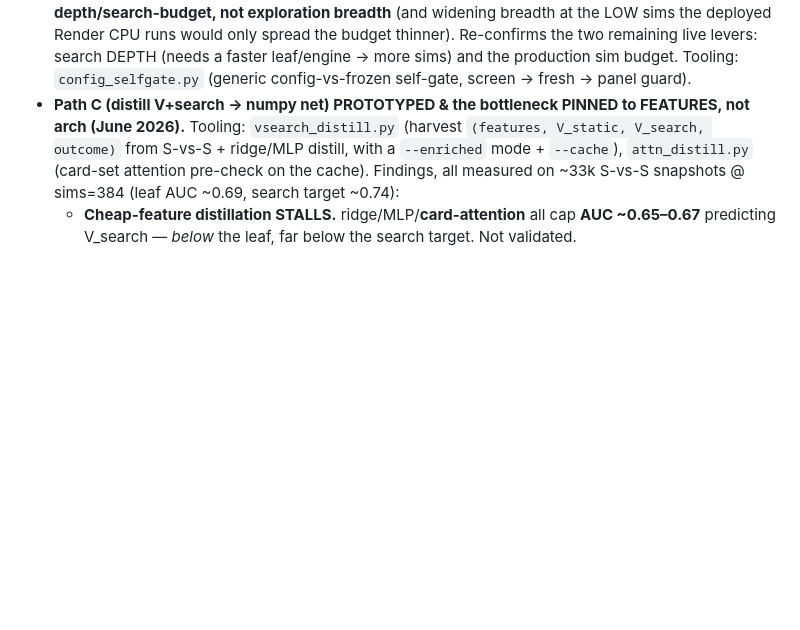
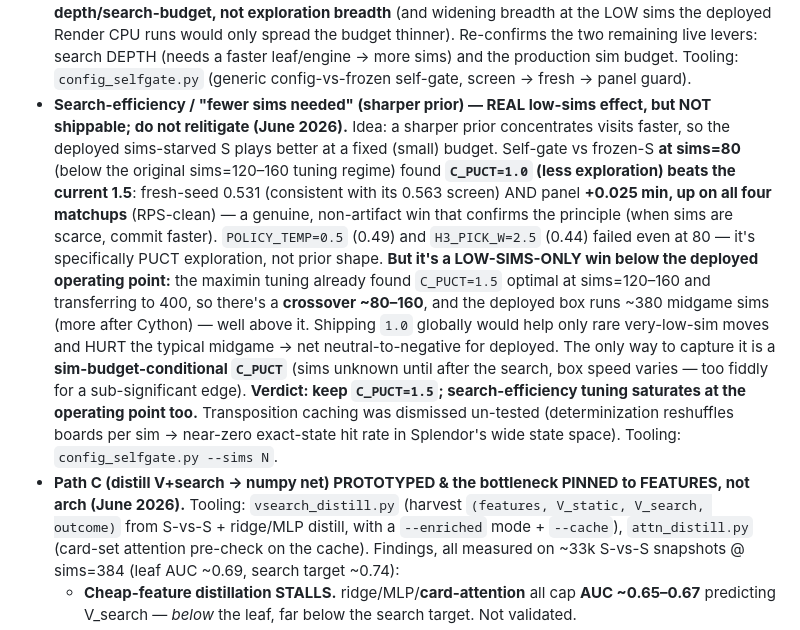
Before and after one commit to forry4/forry4.github.io, a Markdown page: CLAUDE.md, the part around the change. Drawn GitHub-style; blank space fills up the shorter version.

Commit message:
docs(claude): sharper-prior/search-efficiency tested — real at low sims, not shippable
C_PUCT=1.0 beats 1.5 at sims=80 (fresh 0.531, panel +0.025 on all 4, RPS-clean)
but it's a low-sims-only win below the deployed ~380-sim operating point (crossover
~80-160; 1.5 optimal at 160+). Net neutral-to-negative for deployed -> keep 1.5.
Transposition caching dismissed (determinization defeats state-hash hits).

```diff
--- a/CLAUDE.md
+++ b/CLAUDE.md
@@ -1245,6 +1245,22 @@ website variant **"S"**.
   deployed Render CPU runs would only spread the budget thinner). Re-confirms the two remaining live levers:
   search DEPTH (needs a faster leaf/engine → more sims) and the production sim budget. Tooling:
   `config_selfgate.py` (generic config-vs-frozen self-gate, screen → fresh → panel guard).
+- **Search-efficiency / "fewer sims needed" (sharper prior) — REAL low-sims effect, but NOT shippable; do
+  not relitigate (June 2026).** Idea: a sharper prior concentrates visits faster, so the deployed sims-starved
+  S plays better at a fixed (small) budget. Self-gate vs frozen-S **at sims=80** (below the original
+  sims=120–160 tuning regime) found **`C_PUCT=1.0` (less exploration) beats the current 1.5**: fresh-seed
+  0.531 (consistent with its 0.563 screen) AND panel **+0.025 min, up on all four matchups** (RPS-clean) — a
+  genuine, non-artifact win that confirms the principle (when sims are scarce, commit faster). `POLICY_TEMP=0.5`
+  (0.49) and `H3_PICK_W=2.5` (0.44) failed even at 80 — it's specifically PUCT exploration, not prior shape.
+  **But it's a LOW-SIMS-ONLY win below the deployed operating point:** the maximin tuning already found
+  `C_PUCT=1.5` optimal at sims=120–160 and transferring to 400, so there's a **crossover ~80–160**, and the
+  deployed box runs ~380 midgame sims (more after Cython) — well above it. Shipping `1.0` globally would help
+  only rare very-low-sim moves and HURT the typical midgame → net neutral-to-negative for deployed. The only
+  way to capture it is a **sim-budget-conditional `C_PUCT`** (sims unknown until after the search, box speed
+  varies — too fiddly for a sub-significant edge). **Verdict: keep `C_PUCT=1.5`; search-efficiency tuning
+  saturates at the operating point too.** Transposition caching was dismissed un-tested (determinization
+  reshuffles boards per sim → near-zero exact-state hit rate in Splendor's wide state space). Tooling:
+  `config_selfgate.py --sims N`.
 - **Path C (distill V+search → numpy net) PROTOTYPED & the bottleneck PINNED to FEATURES, not arch (June
   2026).** Tooling: `vsearch_distill.py` (harvest `(features, V_static, V_search, outcome)` from S-vs-S +
   ridge/MLP distill, with a `--enriched` mode + `--cache`), `attn_distill.py` (card-set attention pre-check on
```
